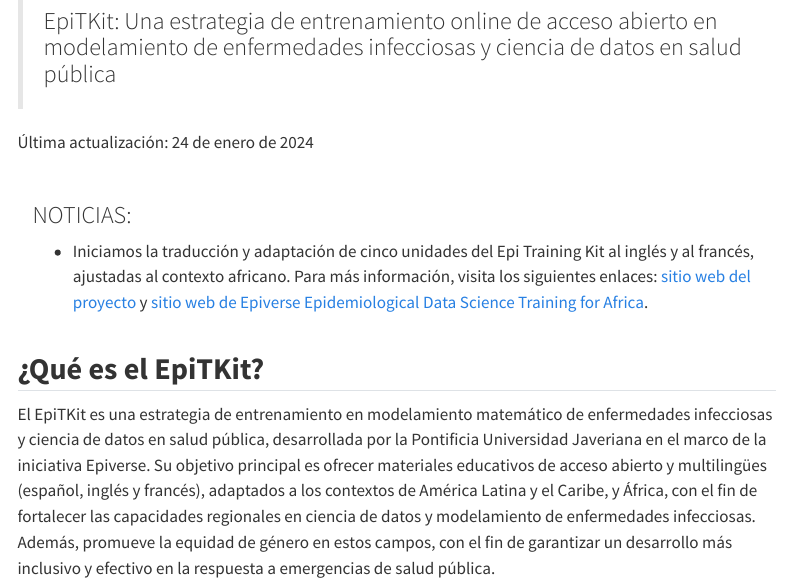
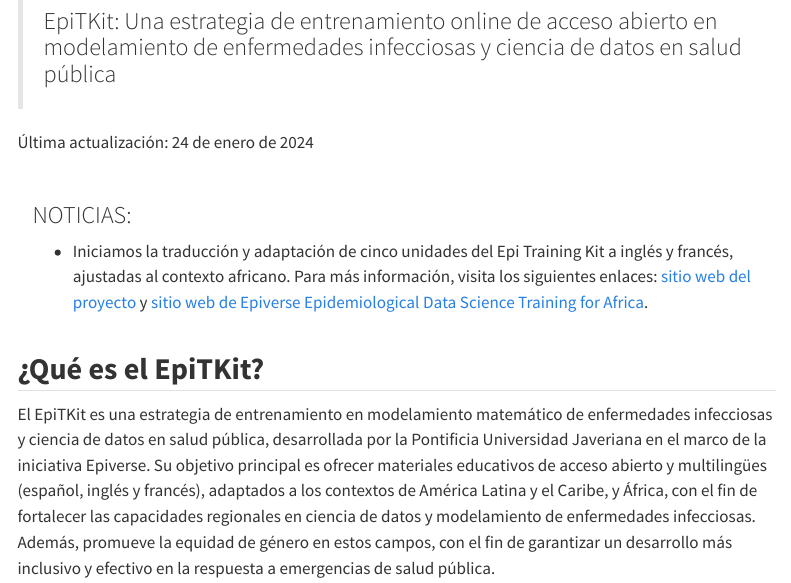
Before and after one commit to epiverse-trace/epi-training-kit, a Quarto document (index.qmd): the page in a window 1100 px wide, from 270 px down. Rendered offline with R 4.5, knitr and Pandoc in place of Quarto, with nearby package versions; menus at the side of the page are left out.

Commit message:
Update index.qmd

```diff
--- a/index.qmd
+++ b/index.qmd
@@ -14,7 +14,7 @@
 ::: {.alert .alert-secondary}
 ### NOTICIAS: {.unnumbered}
 
--   Iniciamos la traducción y adaptación de cinco unidades del Epi Training Kit al inglés y al francés, ajustadas al contexto africano. Para más información, visita los siguientes enlaces:  [sitio web del proyecto ](https://epiverse-trace.github.io/translation-epitkit/) y  [sitio web de Epiverse Epidemiological Data Science Training for Africa](https://data.org/initiatives/epiverse/training-africa/course/).
+-   Iniciamos la traducción y adaptación de cinco unidades del Epi Training Kit a inglés y francés, ajustadas al contexto africano. Para más información, visita los siguientes enlaces:  [sitio web del proyecto ](https://epiverse-trace.github.io/translation-epitkit/) y  [sitio web de Epiverse Epidemiological Data Science Training for Africa](https://data.org/initiatives/epiverse/training-africa/course/).
 
 :::
 
```
